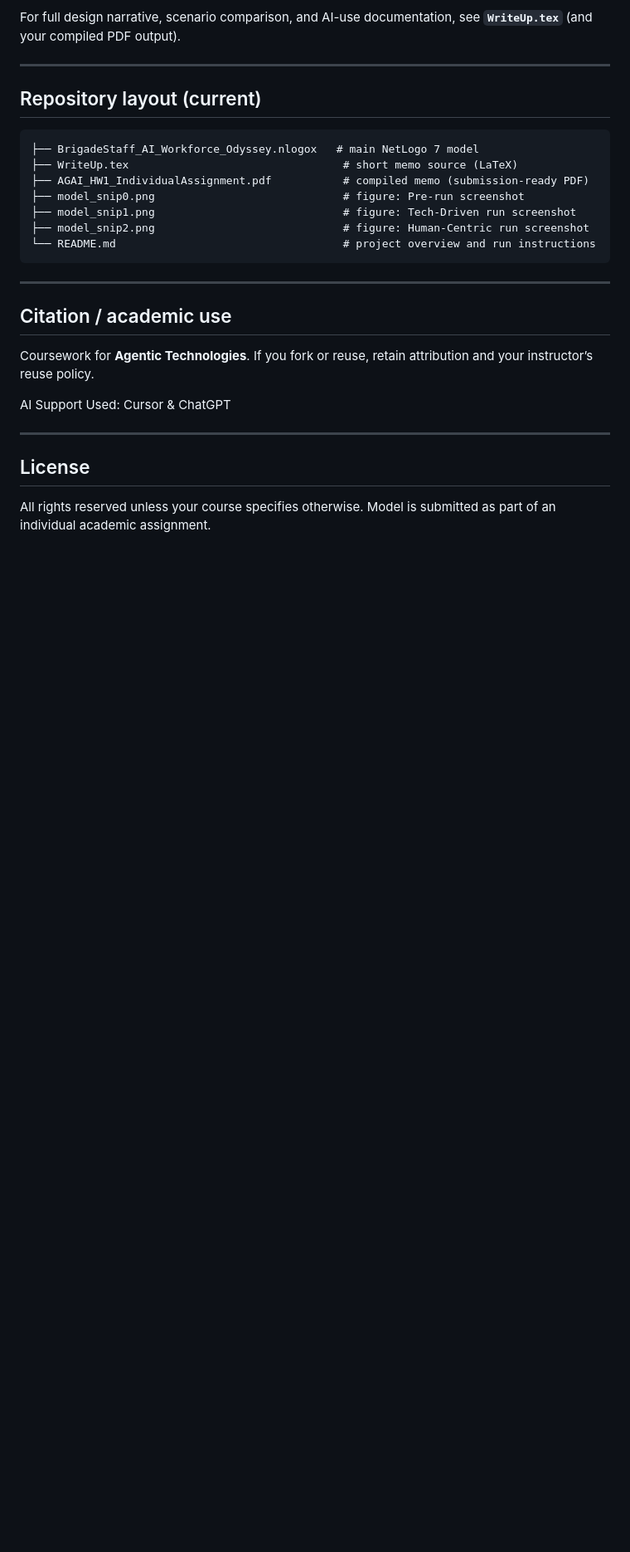
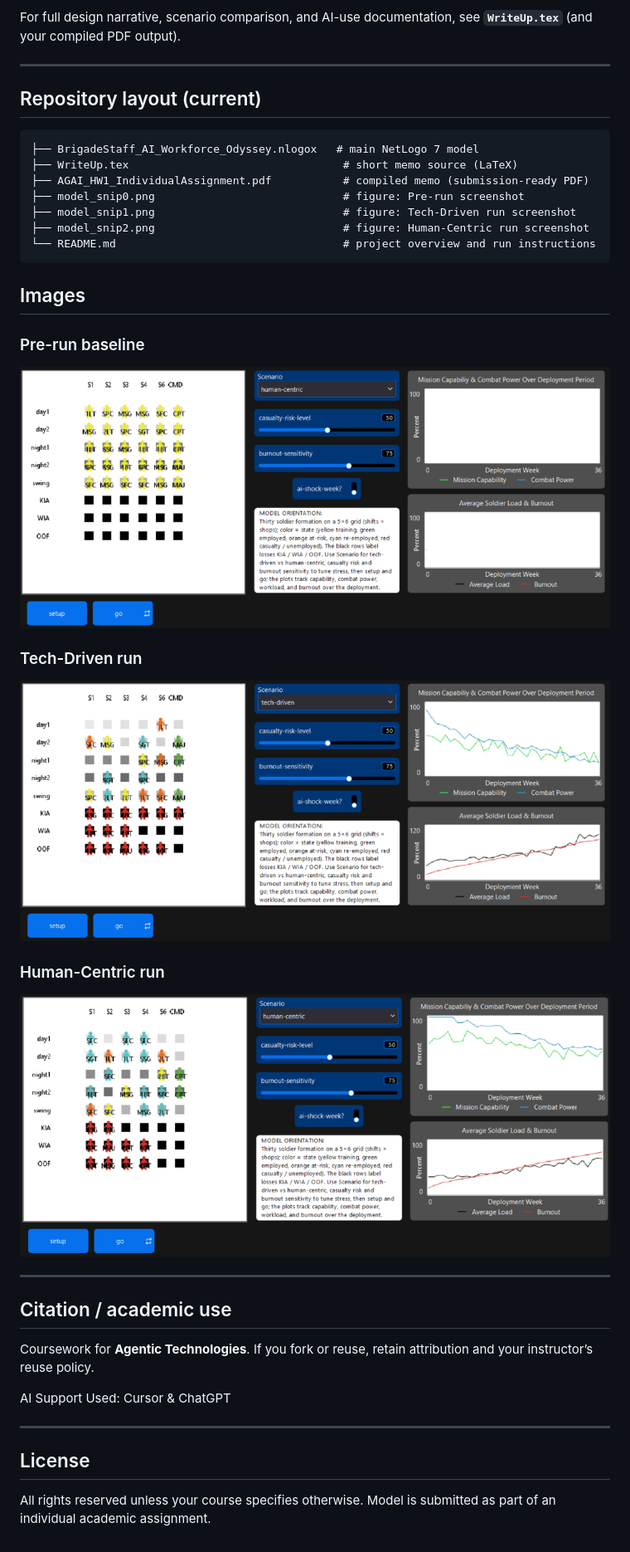
Before and after one commit to afro-chai/AGAI_HW1-IndividualAssignment-Coding, a Markdown page: README.md, the part around the change. Shown at 83% size. Drawn GitHub-style; blank space fills up the shorter version.

Commit message:
Images Added

````diff
--- a/README.md
+++ b/README.md
@@ -58,6 +58,17 @@ For full design narrative, scenario comparison, and AI-use documentation, see **
 └── README.md                                   # project overview and run instructions
 ```
 
+## Images
+
+### Pre-run baseline
+![Pre-run baseline screenshot](model_snip0.png)
+
+### Tech-Driven run
+![Tech-Driven run screenshot](model_snip1.png)
+
+### Human-Centric run
+![Human-Centric run screenshot](model_snip2.png)
+
 ---
 
 ## Citation / academic use
````
